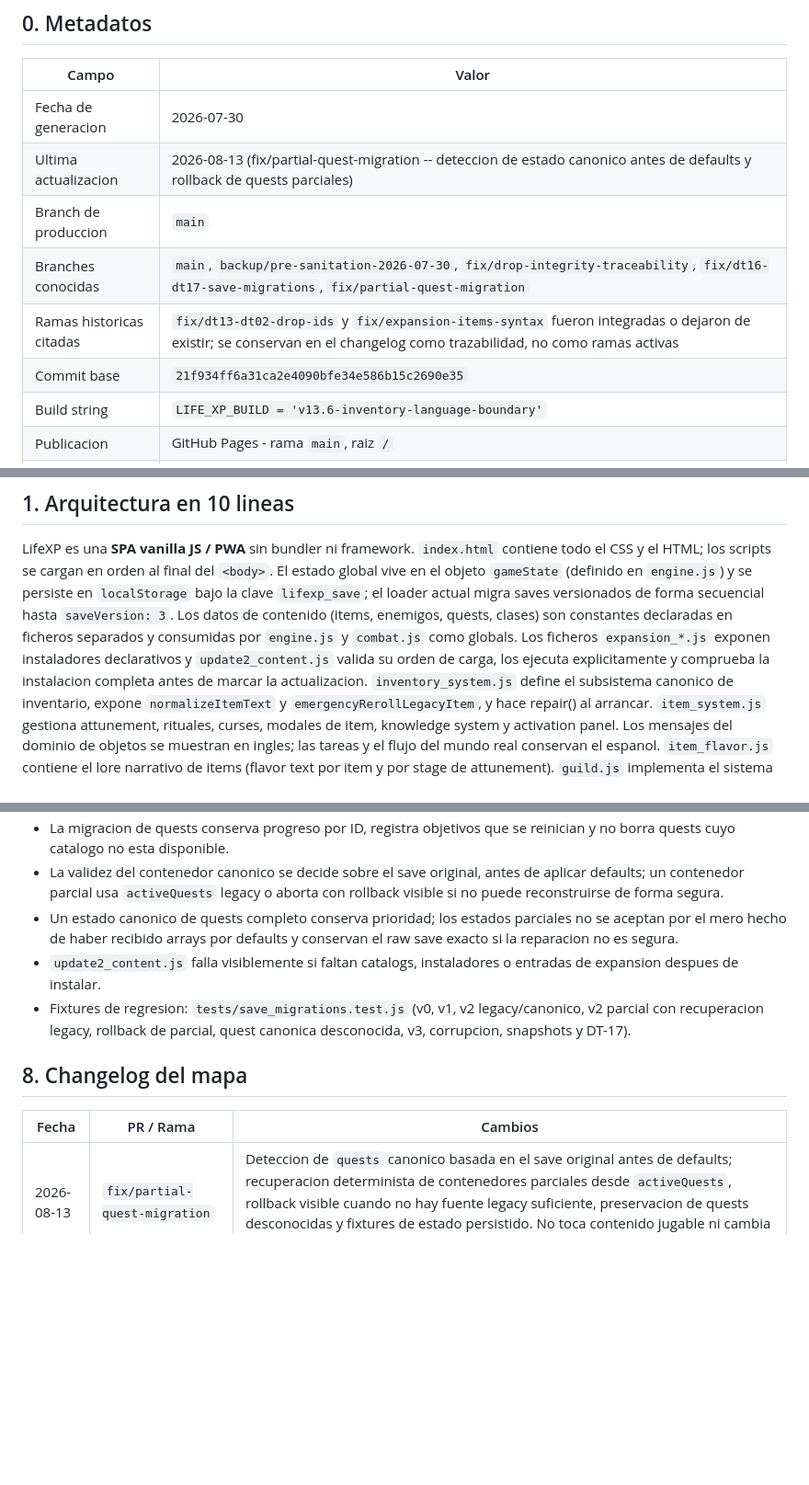
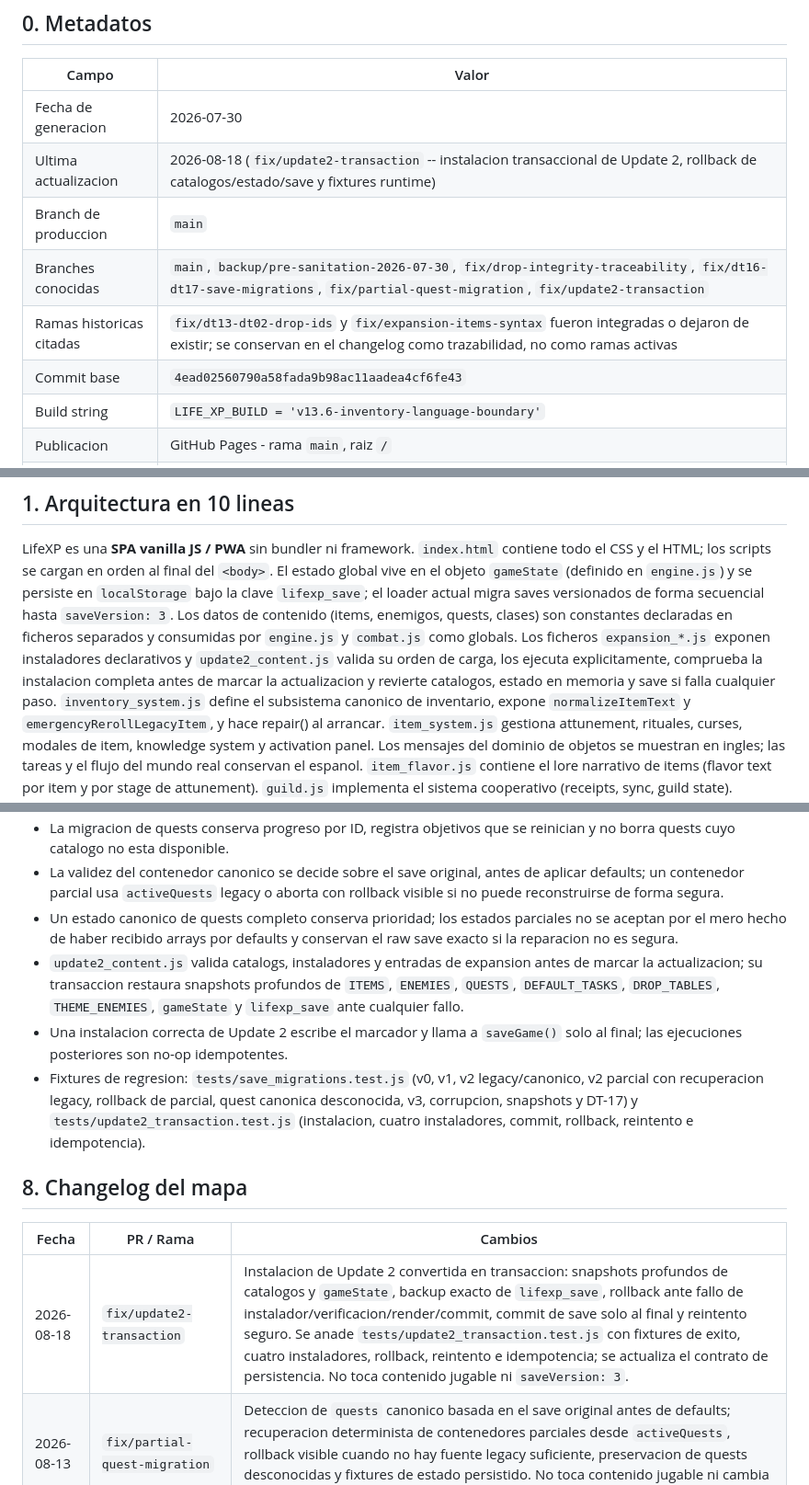
Before and after one commit to final2raven-coder/lifexp, a Markdown page: PROJECT_MAP.md, 3 parts joined by grey strips. Shown at 92% size. GitHub-like rendering; blank space fills up the shorter version.

Commit message:
docs: update project map for transactional Update 2

```diff
--- a/PROJECT_MAP.md
+++ b/PROJECT_MAP.md
@@ -11,11 +11,11 @@
 | Campo | Valor |
 |---|---|
 | Fecha de generacion | 2026-07-30 |
-| Ultima actualizacion | 2026-08-13 (fix/partial-quest-migration -- deteccion de estado canonico antes de defaults y rollback de quests parciales) |
+| Ultima actualizacion | 2026-08-18 (`fix/update2-transaction` -- instalacion transaccional de Update 2, rollback de catalogos/estado/save y fixtures runtime) |
 | Branch de produccion | `main` |
-| Branches conocidas | `main`, `backup/pre-sanitation-2026-07-30`, `fix/drop-integrity-traceability`, `fix/dt16-dt17-save-migrations`, `fix/partial-quest-migration` |
+| Branches conocidas | `main`, `backup/pre-sanitation-2026-07-30`, `fix/drop-integrity-traceability`, `fix/dt16-dt17-save-migrations`, `fix/partial-quest-migration`, `fix/update2-transaction` |
 | Ramas historicas citadas | `fix/dt13-dt02-drop-ids` y `fix/expansion-items-syntax` fueron integradas o dejaron de existir; se conservan en el changelog como trazabilidad, no como ramas activas |
-| Commit base | `21f934ff6a31ca2e4090bfe34e586b15c2690e35` |
+| Commit base | `4ead02560790a58fada9b98ac11aadea4cf6fe43` |
 | Build string | `LIFE_XP_BUILD = 'v13.6-inventory-language-boundary'` |
 | Publicacion | GitHub Pages - rama `main`, raiz `/` |
 | URL publica | `https://final2raven-coder.github.io/lifexp/` |
@@ -30,7 +30,7 @@ LifeXP es una **SPA vanilla JS / PWA** sin bundler ni framework.
 `index.html` contiene todo el CSS y el HTML; los scripts se cargan en orden al final del `<body>`.
 El estado global vive en el objeto `gameState` (definido en `engine.js`) y se persiste en `localStorage` bajo la clave `lifexp_save`; el loader actual migra saves versionados de forma secuencial hasta `saveVersion: 3`.
 Los datos de contenido (items, enemigos, quests, clases) son constantes declaradas en ficheros separados y consumidas por `engine.js` y `combat.js` como globals.
-Los ficheros `expansion_*.js` exponen instaladores declarativos y `update2_content.js` valida su orden de carga, los ejecuta explicitamente y comprueba la instalacion completa antes de marcar la actualizacion.
+Los ficheros `expansion_*.js` exponen instaladores declarativos y `update2_content.js` valida su orden de carga, los ejecuta explicitamente, comprueba la instalacion completa antes de marcar la actualizacion y revierte catalogos, estado en memoria y save si falla cualquier paso.
 `inventory_system.js` define el subsistema canonico de inventario, expone `normalizeItemText` y `emergencyRerollLegacyItem`, y hace repair() al arrancar.
 `item_system.js` gestiona attunement, rituales, curses, modales de item, knowledge system y activation panel. Los mensajes del dominio de objetos se muestran en ingles; las tareas y el flujo del mundo real conservan el espanol.
 `item_flavor.js` contiene el lore narrativo de items (flavor text por item y por stage de attunement).
@@ -344,13 +346,15 @@ Cada vez que se anade un nuevo `.js` a la app, seguir estos pasos en orden:
 - La migracion de quests conserva progreso por ID, registra objetivos que se reinician y no borra quests cuyo catalogo no esta disponible.
 - La validez del contenedor canonico se decide sobre el save original, antes de aplicar defaults; un contenedor parcial usa `activeQuests` legacy o aborta con rollback visible si no puede reconstruirse de forma segura.
 - Un estado canonico de quests completo conserva prioridad; los estados parciales no se aceptan por el mero hecho de haber recibido arrays por defaults y conservan el raw save exacto si la reparacion no es segura.
-- `update2_content.js` falla visiblemente si faltan catalogs, instaladores o entradas de expansion despues de instalar.
-- Fixtures de regresion: `tests/save_migrations.test.js` (v0, v1, v2 legacy/canonico, v2 parcial con recuperacion legacy, rollback de parcial, quest canonica desconocida, v3, corrupcion, snapshots y DT-17).
+- `update2_content.js` valida catalogs, instaladores y entradas de expansion antes de marcar la actualizacion; su transaccion restaura snapshots profundos de `ITEMS`, `ENEMIES`, `QUESTS`, `DEFAULT_TASKS`, `DROP_TABLES`, `THEME_ENEMIES`, `gameState` y `lifexp_save` ante cualquier fallo.
+- Una instalacion correcta de Update 2 escribe el marcador y llama a `saveGame()` solo al final; las ejecuciones posteriores son no-op idempotentes.
+- Fixtures de regresion: `tests/save_migrations.test.js` (v0, v1, v2 legacy/canonico, v2 parcial con recuperacion legacy, rollback de parcial, quest canonica desconocida, v3, corrupcion, snapshots y DT-17) y `tests/update2_transaction.test.js` (instalacion, cuatro instaladores, commit, rollback, reintento e idempotencia).
 
 ## 8. Changelog del mapa
 
 | Fecha | PR / Rama | Cambios |
 |---|---|---|
+| 2026-08-18 | `fix/update2-transaction` | Instalacion de Update 2 convertida en transaccion: snapshots profundos de catalogos y `gameState`, backup exacto de `lifexp_save`, rollback ante fallo de instalador/verificacion/render/commit, commit de save solo al final y reintento seguro. Se anade `tests/update2_transaction.test.js` con fixtures de exito, cuatro instaladores, rollback, reintento e idempotencia; se actualiza el contrato de persistencia. No toca contenido jugable ni `saveVersion: 3`. |
 | 2026-08-13 | `fix/partial-quest-migration` | Deteccion de `quests` canonico basada en el save original antes de defaults; recuperacion determinista de contenedores parciales desde `activeQuests`, rollback visible cuando no hay fuente legacy suficiente, preservacion de quests desconocidas y fixtures de estado persistido. No toca contenido jugable ni cambia `saveVersion: 3`. |
 | 2026-08-12 | `fix/dt16-dt17-save-migrations` | Persistencia transaccional: migraciones v0->v3, defaults de schema, snapshots pre-migracion, rollback ante corrupcion/fallo, progreso de quests por ID y assertion de carga/instalacion de expansion. Incluye fixtures; no toca contenido jugable. |
 | 2026-07-30 | PR #14 / Fase F saneamiento | Creacion inicial del mapa post-saneamiento |
```
Also changed, not shown: other parts of PROJECT_MAP.md (+5 -3 lines).
